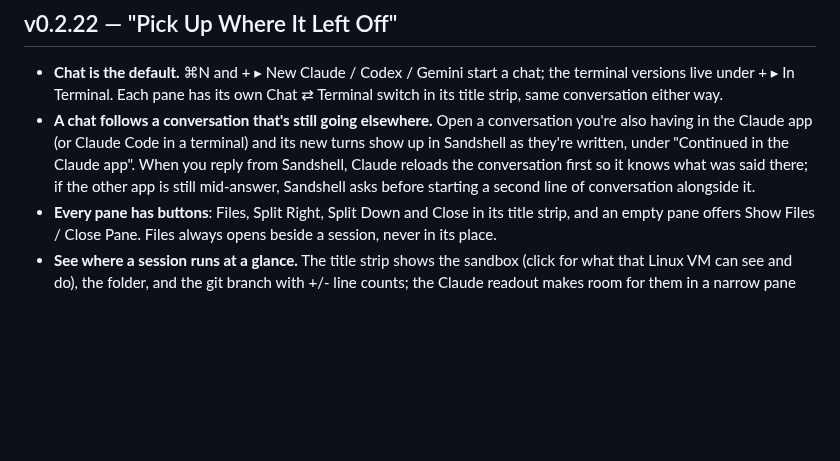
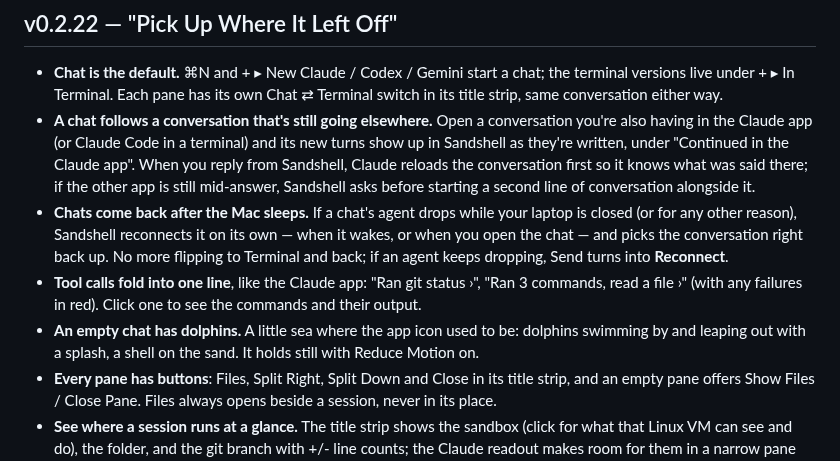
Before and after one commit to xmas/sandshell, a Markdown page: CHANGELOG.md, the part around the change. Drawn GitHub-style; blank space fills up the shorter version.

Commit message:
Changelog: v0.2.22 gains reconnect, folded tool calls, dolphins
Co-Authored-By: Claude Opus 5.5 <noreply@anthropic.com>

```diff
--- a/CHANGELOG.md
+++ b/CHANGELOG.md
@@ -5,6 +5,9 @@ A running log of what changed, newest first. Yes, we actually write these.
 ## v0.2.22 — "Pick Up Where It Left Off"
 - **Chat is the default.** ⌘N and + ▸ New Claude / Codex / Gemini start a chat; the terminal versions live under + ▸ In Terminal. Each pane has its own Chat ⇄ Terminal switch in its title strip, same conversation either way.
 - **A chat follows a conversation that's still going elsewhere.** Open a conversation you're also having in the Claude app (or Claude Code in a terminal) and its new turns show up in Sandshell as they're written, under "Continued in the Claude app". When you reply from Sandshell, Claude reloads the conversation first so it knows what was said there; if the other app is still mid-answer, Sandshell asks before starting a second line of conversation alongside it.
+- **Chats come back after the Mac sleeps.** If a chat's agent drops while your laptop is closed (or for any other reason), Sandshell reconnects it on its own — when it wakes, or when you open the chat — and picks the conversation right back up. No more flipping to Terminal and back; if an agent keeps dropping, Send turns into **Reconnect**.
+- **Tool calls fold into one line**, like the Claude app: "Ran git status ›", "Ran 3 commands, read a file ›" (with any failures in red). Click one to see the commands and their output.
+- **An empty chat has dolphins.** A little sea where the app icon used to be: dolphins swimming by and leaping out with a splash, a shell on the sand. It holds still with Reduce Motion on.
 - **Every pane has buttons**: Files, Split Right, Split Down and Close in its title strip, and an empty pane offers Show Files / Close Pane. Files always opens beside a session, never in its place.
 - **See where a session runs at a glance.** The title strip shows the sandbox (click for what that Linux VM can see and do), the folder, and the git branch with +/- line counts; the Claude readout makes room for them in a narrow pane instead of squeezing them out.
 - **Files knows whose files these are**: the footer says whether the session's sandbox can write to them, a **Changed** toggle lists only the changed files, and Open Quickly highlights its pick properly.
```
